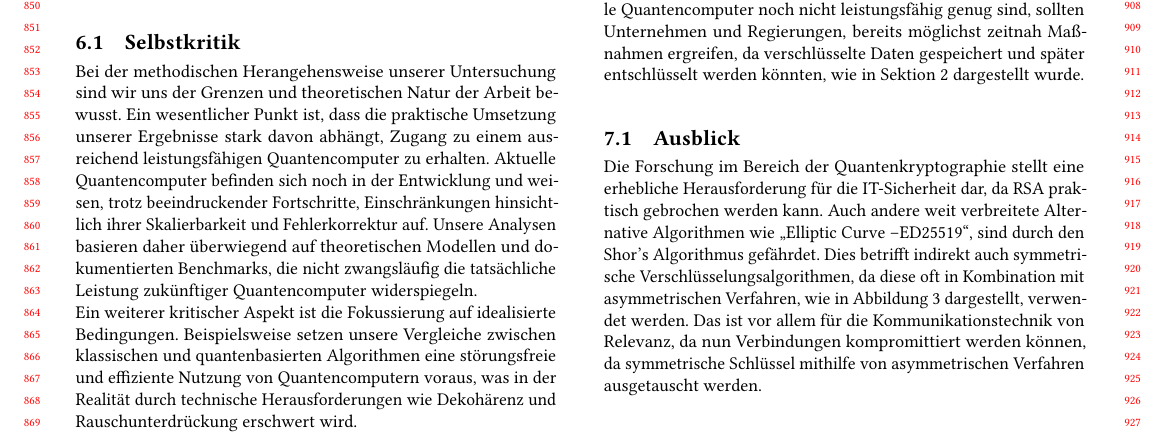
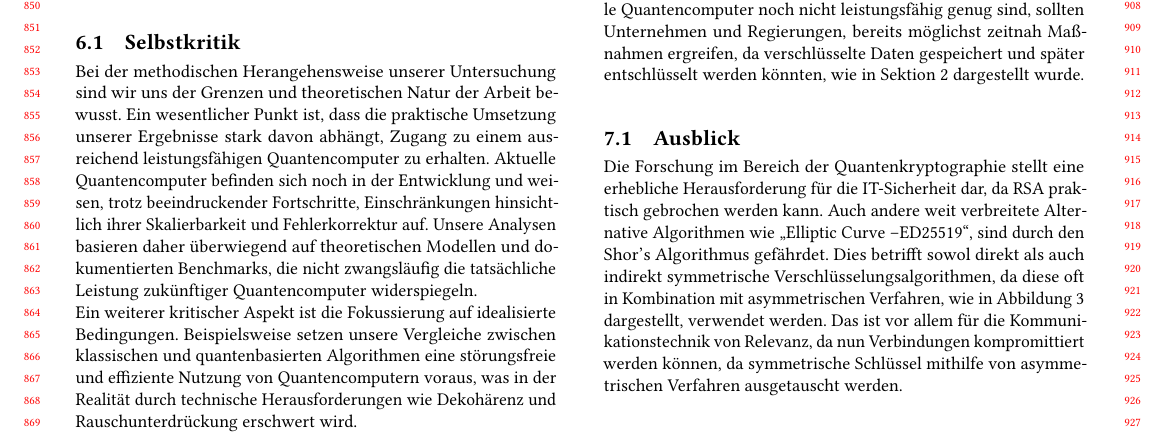
Before and after one commit to KuramaSyu/Quantenspass, a LaTeX paper (main.tex, which reads sections/schluss/section.tex): part of page 8 of 9, cut so that both start at the same text. Compiled offline with pdfLaTeX.

Commit message:
Update section.tex

```diff
--- a/sections/schluss/section.tex
+++ b/sections/schluss/section.tex
@@ -28,7 +28,7 @@ und später entschlüsselt werden könnten, wie in Sektion
 Die Forschung im Bereich der Quantenkryptographie stellt eine erhebliche
 Herausforderung für die IT-Sicherheit dar, da RSA praktisch gebrochen werden
 kann. Auch andere weit verbreitete Alternative Algorithmen wie \anf{Elliptic Curve \textendash ED25519},
-sind durch den Shor's Algorithmus gefährdet. Dies betrifft indirekt auch symmetrische
+sind durch den Shor's Algorithmus gefährdet. Dies betrifft sowol direkt als auch indirekt symmetrische
 Verschlüsselungsalgorithmen, da diese oft in Kombination
 mit asymmetrischen Verfahren, wie in Abbildung \ref{fig:http_verbindungsaufbau} dargestellt,
 verwendet werden. Das ist vor allem für die Kommunikationstechnik von Relevanz, da nun
```
